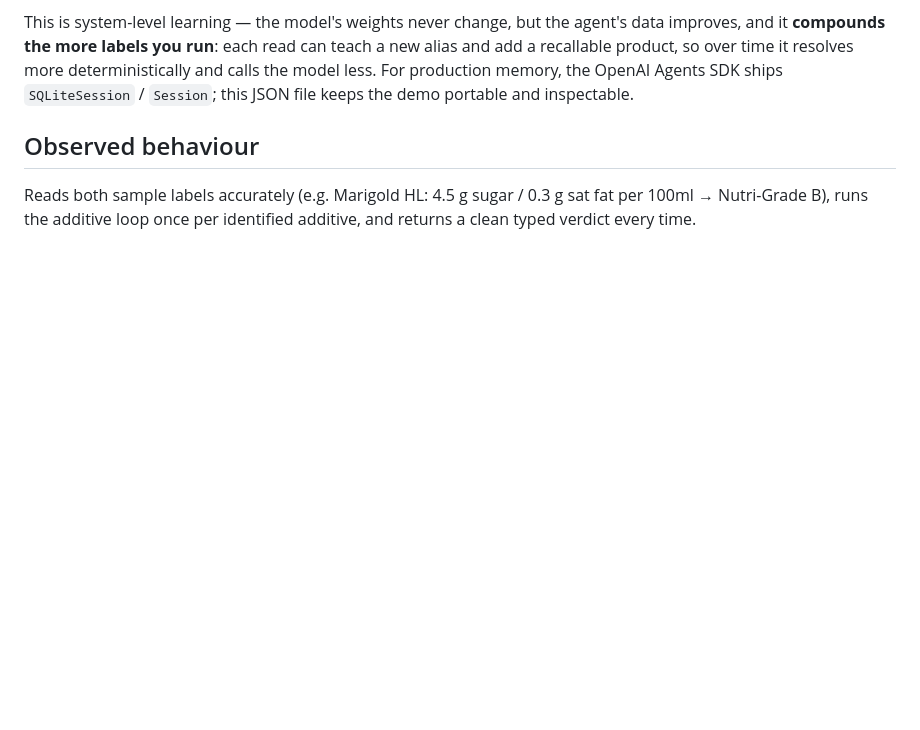
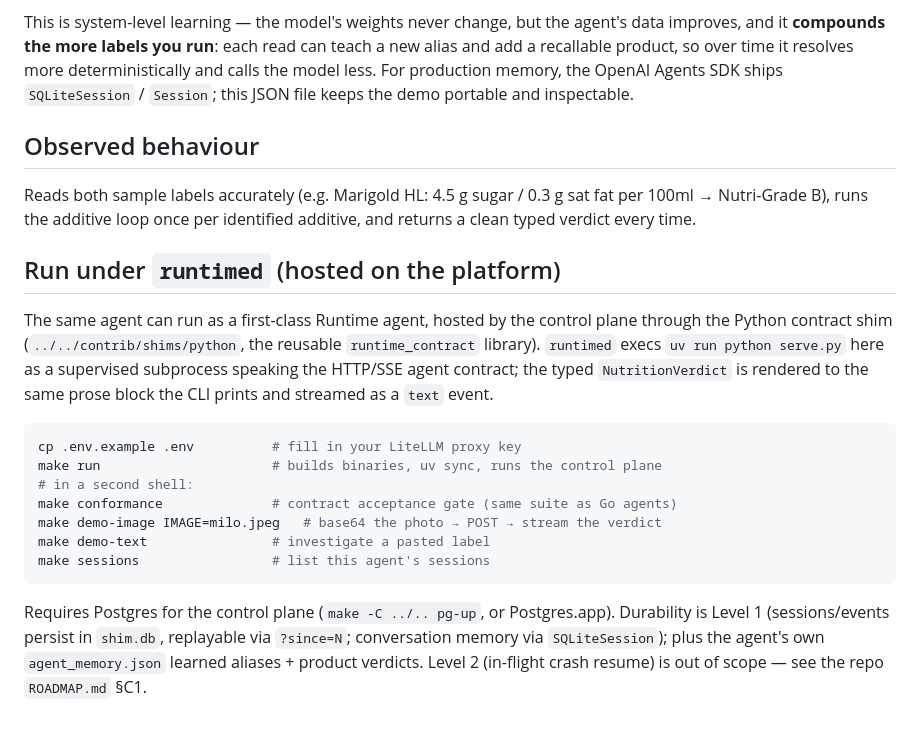
Before and after one commit to sausheong/runtime, a Markdown page: examples/nutrition-label-openai/README.md, the part around the change. Drawn GitHub-style; blank space fills up the shorter version.

Commit message:
docs: hosted-run section for the OpenAI example; shim README points at it

````diff
--- a/examples/nutrition-label-openai/README.md
+++ b/examples/nutrition-label-openai/README.md
@@ -43,3 +43,28 @@ This is system-level learning — the model's weights never change, but the agen
 ## Observed behaviour
 
 Reads both sample labels accurately (e.g. Marigold HL: 4.5 g sugar / 0.3 g sat fat per 100ml → Nutri-Grade B), runs the additive loop once per identified additive, and returns a clean typed verdict every time.
+
+## Run under `runtimed` (hosted on the platform)
+
+The same agent can run as a first-class Runtime agent, hosted by the control
+plane through the Python contract shim (`../../contrib/shims/python`, the
+reusable `runtime_contract` library). `runtimed` execs `uv run python serve.py`
+here as a supervised subprocess speaking the HTTP/SSE agent contract; the typed
+`NutritionVerdict` is rendered to the same prose block the CLI prints and
+streamed as a `text` event.
+
+```bash
+cp .env.example .env          # fill in your LiteLLM proxy key
+make run                      # builds binaries, uv sync, runs the control plane
+# in a second shell:
+make conformance              # contract acceptance gate (same suite as Go agents)
+make demo-image IMAGE=milo.jpeg   # base64 the photo → POST → stream the verdict
+make demo-text                # investigate a pasted label
+make sessions                 # list this agent's sessions
+```
+
+Requires Postgres for the control plane (`make -C ../.. pg-up`, or Postgres.app).
+Durability is Level 1 (sessions/events persist in `shim.db`, replayable via
+`?since=N`; conversation memory via `SQLiteSession`); plus the agent's own
+`agent_memory.json` learned aliases + product verdicts. Level 2 (in-flight crash
+resume) is out of scope — see the repo `ROADMAP.md` §C1.
````
Also changed, not shown: 1 other file.
